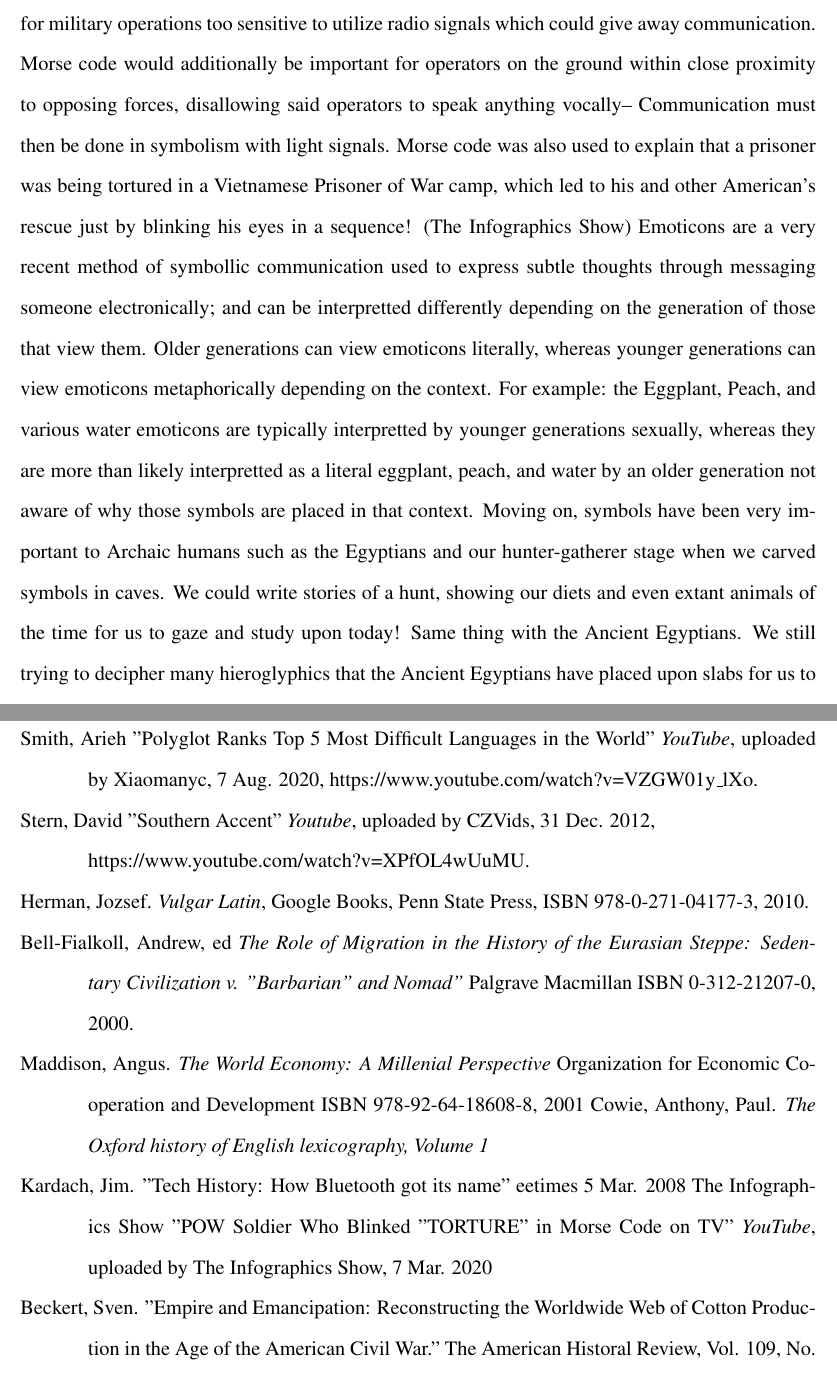
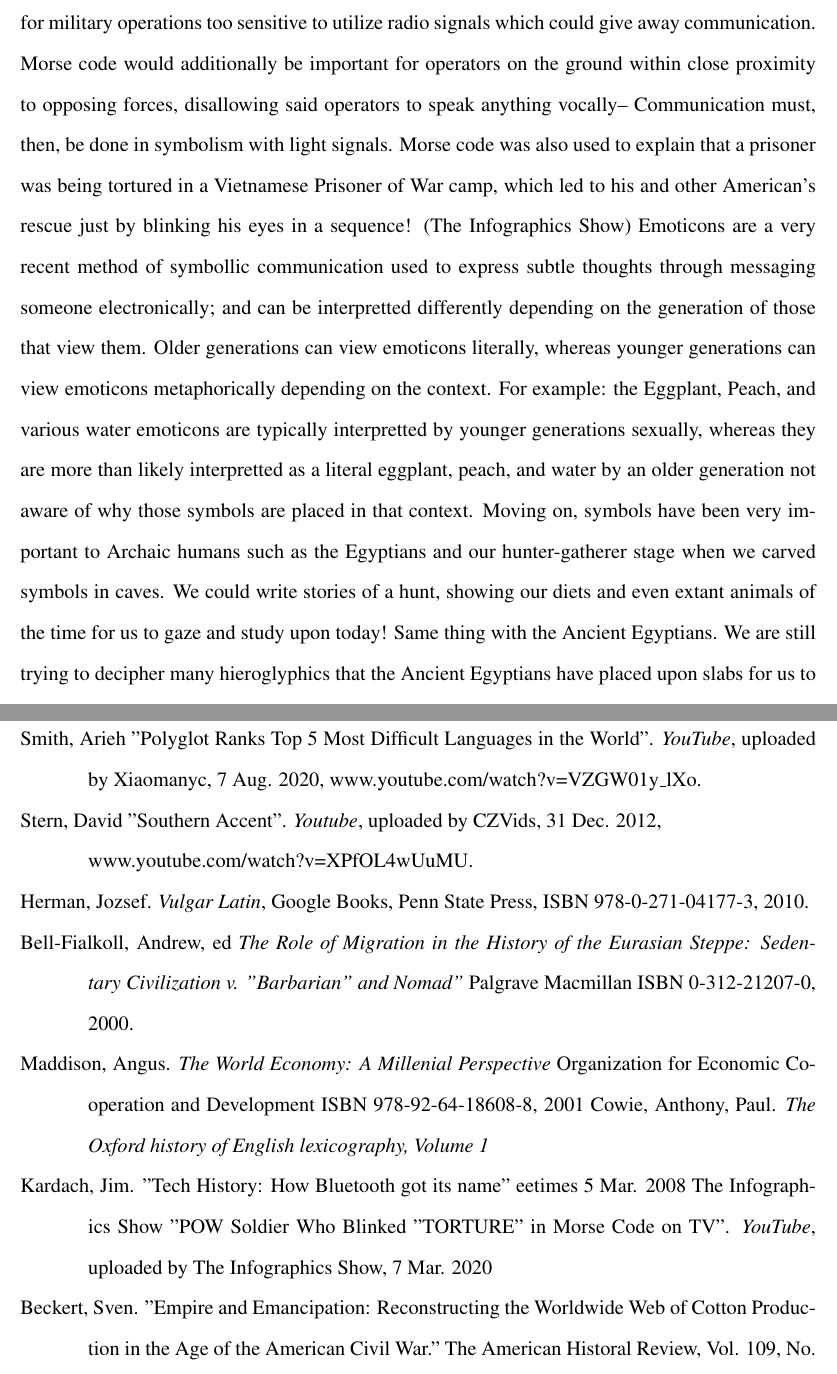
Before and after one commit to HotelLima521/ENMU-Fall-2021, a LaTeX document (COMM/2120 - Interpersonal Communication/Position Papers/Position Paper 1.tex): two parts of pages 3 and 4 of 4, joined at a grey line, cut so that both start at the same text. Compiled offline with pdfLaTeX.

Commit message:
Update citations, grammar

```diff
--- a/COMM/2120 - Interpersonal Communication/Position Papers/Position Paper 1.tex
+++ b/COMM/2120 - Interpersonal Communication/Position Papers/Position Paper 1.tex
@@ -56,7 +56,7 @@ There is a tribe of people in the Amazon that greatly intrigues me. They are cal
 \par
 
 % Symbolism, Modern and Archaic
-Symbolism, and speaking in code is exceptionally important in Interpersonal Communication evolving over time. From Hieroglyphics to Morse code, emoticons to braille. Symbolism is incredibly important for high-context sub-cultures. For example, morse code is a significant requirement for military operations too sensitive to utilize radio signals which could give away communication. Morse code would additionally be important for operators on the ground within close proximity to opposing forces, disallowing said operators to speak anything vocally-- Communication must then be done in symbolism with light signals. Morse code was also used to explain that a prisoner was being tortured in a Vietnamese Prisoner of War camp, which led to his and other American's rescue just by blinking his eyes in a sequence! (The Infographics Show) Emoticons are a very recent method of symbollic communication used to express subtle thoughts through messaging someone electronically; and can be interpretted differently depending on the generation of those that view them. Older generations can view emoticons literally, whereas younger generations can view emoticons metaphorically depending on the context. For example: the Eggplant, Peach, and various water emoticons are typically interpretted by younger generations sexually, whereas they are more than likely interpretted as a literal eggplant, peach, and water by an older generation not aware of why those symbols are placed in that context. Moving on, symbols have been very important to Archaic humans such as the Egyptians and our hunter-gatherer stage when we carved symbols in caves. We could write stories of a hunt, showing our diets and even extant animals of the time for us to gaze and study upon today! Same thing with the Ancient Egyptians. We still trying to decipher many hieroglyphics that the Ancient Egyptians have placed upon slabs for us to view today.
+Symbolism, and speaking in code is exceptionally important in Interpersonal Communication evolving over time. From Hieroglyphics to Morse code, emoticons to braille. Symbolism is incredibly important for high-context sub-cultures. For example, morse code is a significant requirement for military operations too sensitive to utilize radio signals which could give away communication. Morse code would additionally be important for operators on the ground within close proximity to opposing forces, disallowing said operators to speak anything vocally-- Communication must, then, be done in symbolism with light signals. Morse code was also used to explain that a prisoner was being tortured in a Vietnamese Prisoner of War camp, which led to his and other American's rescue just by blinking his eyes in a sequence! (The Infographics Show) Emoticons are a very recent method of symbollic communication used to express subtle thoughts through messaging someone electronically; and can be interpretted differently depending on the generation of those that view them. Older generations can view emoticons literally, whereas younger generations can view emoticons metaphorically depending on the context. For example: the Eggplant, Peach, and various water emoticons are typically interpretted by younger generations sexually, whereas they are more than likely interpretted as a literal eggplant, peach, and water by an older generation not aware of why those symbols are placed in that context. Moving on, symbols have been very important to Archaic humans such as the Egyptians and our hunter-gatherer stage when we carved symbols in caves. We could write stories of a hunt, showing our diets and even extant animals of the time for us to gaze and study upon today! Same thing with the Ancient Egyptians. We are still trying to decipher many hieroglyphics that the Ancient Egyptians have placed upon slabs for us to view today.
 \par
 % Outro
 I hope that I was able to intrigue you in the many ways Interpersonal Communication has evolved, and is still evolving over time. Communication is deeply important to who we are, it's fluid and most move dynamically according to the situation. If Interpersonal Communication was stagnant, our species would more than likely not have the dominance on Earth that it appreciates today. Let's continue to evolve.
@@ -65,14 +65,14 @@ I hope that I was able to intrigue you in the many ways Interpersonal Communicat
 %works cited
 \begin{workscited}
 \bibent
-Smith, Arieh "Polyglot Ranks Top 5 Most Difficult Languages in the World"
+Smith, Arieh "Polyglot Ranks Top 5 Most Difficult Languages in the World".
 	\textit{YouTube}, uploaded by Xiaomanyc, 7 Aug. 2020,
-https://www.youtube.com/watch?v=VZGW01y\_lXo.
+www.youtube.com/watch?v=VZGW01y\_lXo.
 
 \bibent
-Stern, David "Southern Accent"
+Stern, David "Southern Accent".
 	\textit{Youtube}, uploaded by CZVids, 31 Dec. 2012,\\
-https://www.youtube.com/watch?v=XPfOL4wUuMU.
+www.youtube.com/watch?v=XPfOL4wUuMU.
 
 \bibent
 Herman, Jozsef. \textit{Vulgar Latin}, Google Books, Penn State Press,
@@ -91,7 +91,7 @@ Cowie, Anthony, Paul. \textit{The Oxford history of English lexicography, Volume
 \bibent
 	Kardach, Jim. "Tech History: How Bluetooth got its name" eetimes
 	5 Mar. 2008
-\bibent The Infographics Show "POW Soldier Who Blinked "TORTURE" in Morse Code on TV"
+\bibent The Infographics Show "POW Soldier Who Blinked "TORTURE" in Morse Code on TV".
 	\textit{YouTube}, uploaded by The Infographics Show, 7 Mar. 2020
 
 \bibent
```
Also changed, not shown: COMM/2120 - Interpersonal Communication/Position Papers/Position Paper 1.pdf, COMM/2120 - Interpersonal Communication/Position Papers/Position Paper 1.tex (6 more changed lines).
